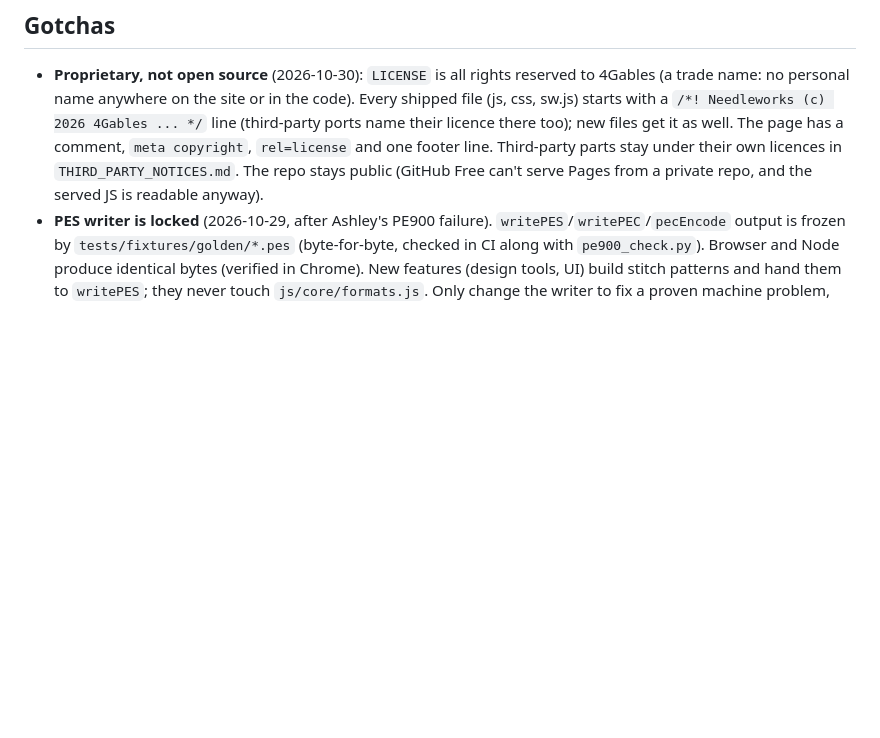
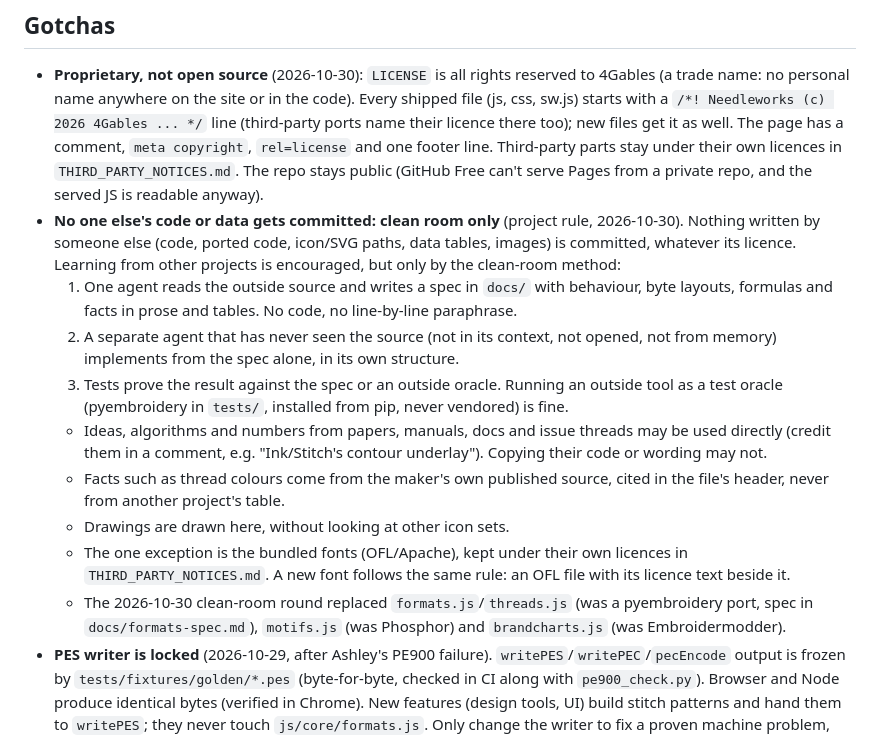
Before and after one commit to 4gables/needleworks, a Markdown page: CLAUDE.md, the part around the change. Drawn GitHub-style; blank space fills up the shorter version.

Commit message:
Project rule: other people's code only through the clean-room method

```diff
--- a/CLAUDE.md
+++ b/CLAUDE.md
@@ -469,6 +469,24 @@ Embroidery-file tools for home machines. Two implementations of the same engine:
   comment, `meta copyright`, `rel=license` and one footer line. Third-party parts stay under their own licences in
   `THIRD_PARTY_NOTICES.md`. The repo stays public (GitHub Free can't serve Pages from a private repo, and the served JS
   is readable anyway).
+- **No one else's code or data gets committed: clean room only** (project rule, 2026-10-30). Nothing written by
+  someone else (code, ported code, icon/SVG paths, data tables, images) is committed, whatever its licence. Learning
+  from other projects is encouraged, but only by the clean-room method:
+  1. One agent reads the outside source and writes a spec in `docs/` with behaviour, byte layouts, formulas and facts
+     in prose and tables. No code, no line-by-line paraphrase.
+  2. A separate agent that has never seen the source (not in its context, not opened, not from memory) implements
+     from the spec alone, in its own structure.
+  3. Tests prove the result against the spec or an outside oracle. Running an outside tool as a test oracle
+     (pyembroidery in `tests/`, installed from pip, never vendored) is fine.
+  - Ideas, algorithms and numbers from papers, manuals, docs and issue threads may be used directly (credit them in a
+    comment, e.g. "Ink/Stitch's contour underlay"). Copying their code or wording may not.
+  - Facts such as thread colours come from the maker's own published source, cited in the file's header, never from
+    another project's table.
+  - Drawings are drawn here, without looking at other icon sets.
+  - The one exception is the bundled fonts (OFL/Apache), kept under their own licences in `THIRD_PARTY_NOTICES.md`.
+    A new font follows the same rule: an OFL file with its licence text beside it.
+  - The 2026-10-30 clean-room round replaced `formats.js`/`threads.js` (was a pyembroidery port, spec in
+    `docs/formats-spec.md`), `motifs.js` (was Phosphor) and `brandcharts.js` (was Embroidermodder).
 - **PES writer is locked** (2026-10-29, after Ashley's PE900 failure). `writePES`/`writePEC`/`pecEncode` output is
   frozen by `tests/fixtures/golden/*.pes` (byte-for-byte, checked in CI along with `pe900_check.py`). Browser and
   Node produce identical bytes (verified in Chrome). New features (design tools, UI) build stitch patterns and hand
```
